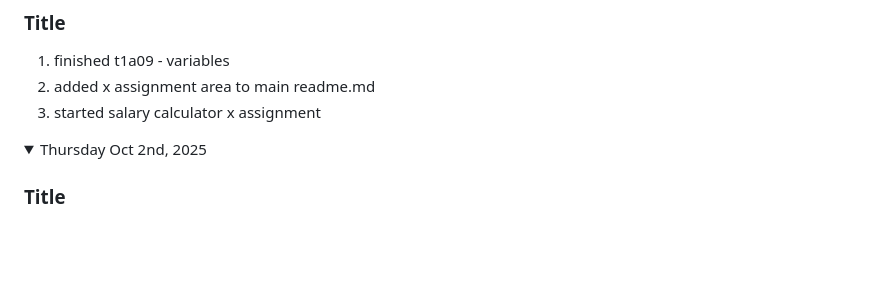
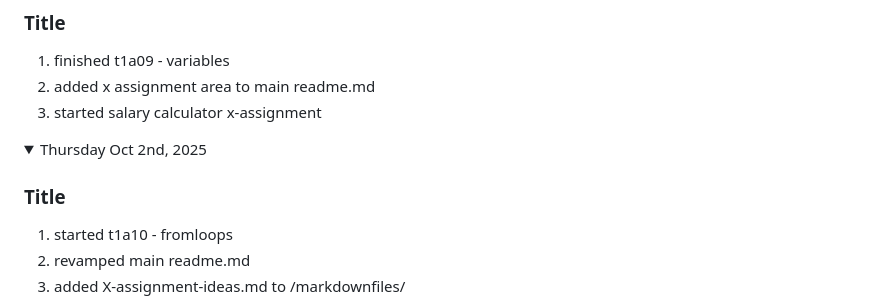
Before and after one commit to Kymiira/game-dev-caleb-2025, a Markdown page: markdownfiles/add-to-readme-journal-2025-s1.md, the part around one of its changes. GitHub-like rendering; blank space fills up the shorter version.

```diff
--- a/markdownfiles/add-to-readme-journal-2025-s1.md
+++ b/markdownfiles/add-to-readme-journal-2025-s1.md
@@ -177,16 +177,16 @@ Note: If you have a link to an assignment that has not been marked, put "open" a
 ### Title
 1. finished t1a09 - variables
 1. added x assignment area to main readme.md
-1. started salary calculator x assignment
+1. started salary calculator x-assignment
 
 </details>
 
 <details open><summary>Thursday Oct 2nd, 2025</summary>
 
 ### Title
-1.
-1.
-1.
+1. started t1a10 - fromloops
+1. revamped main readme.md
+1. added X-assignment-ideas.md to /markdownfiles/
 
 </details>
 
```
Also changed, not shown: other parts of markdownfiles/add-to-readme-journal-2025-s1.md (+3 -3 lines).
